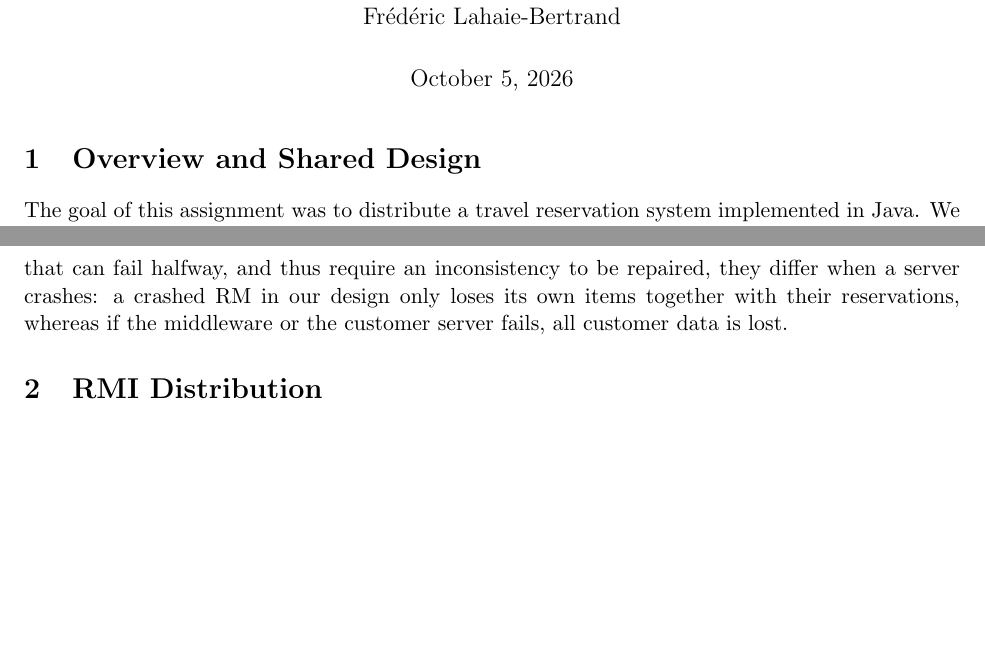
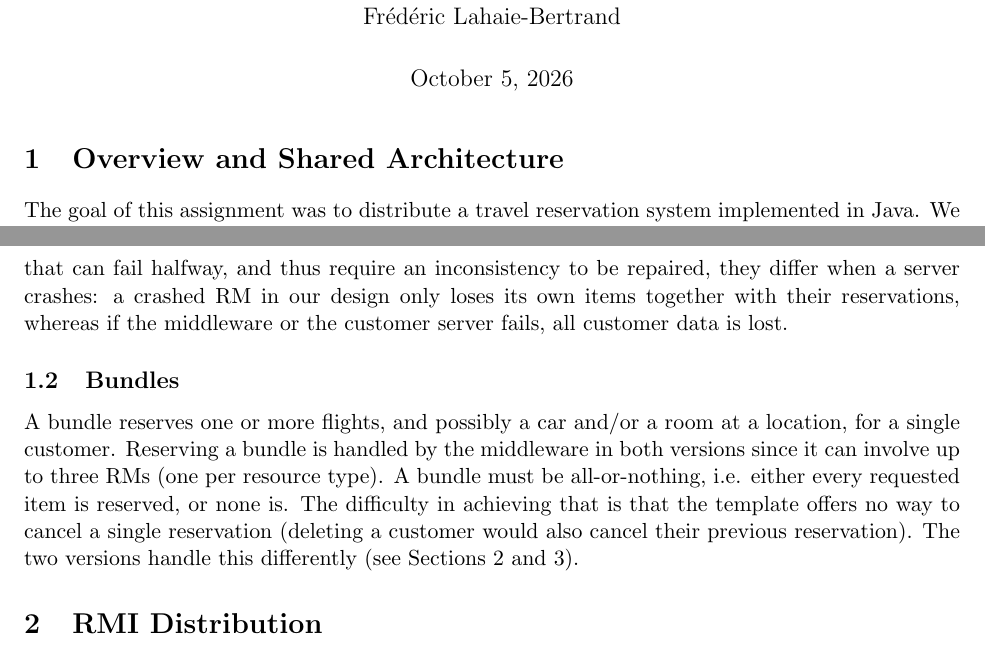
Before and after one commit to armana06/COMP512-pa1, a LaTeX document (report.tex): two parts of pages 1 and 2 of 3, joined at a grey line, cut so that both start at the same text, the shorter picture padded with empty space. Compiled offline with pdfLaTeX.

Commit message:
update report

```diff
--- a/report.tex
+++ b/report.tex
@@ -13,7 +13,7 @@
 \begin{document}
 \maketitle
 
-\section{Overview and Shared Design}
+\section{Overview and Shared Architecture}
 
 The goal of this assignment was to distribute a travel reservation system
 implemented in Java. We were initially provided with a code template where a
@@ -59,6 +59,17 @@ repaired, they differ when a server crashes: a crashed RM in our design only los
 its own items together with their reservations, whereas if the middleware or the
 customer server fails, all customer data is lost.
 
+\subsection{Bundles}
+
+A bundle reserves one or more flights, and possibly a car and/or a room at a
+location, for a single customer. Reserving a bundle is handled by the middleware
+in both versions since it can involve up to three RMs (one per resource type).
+A bundle must be all-or-nothing, i.e. either every requested item is reserved,
+or none is. The difficulty in achieving that is that the template offers no way
+to cancel a single reservation (deleting a customer would also cancel their
+previous reservation). The two versions handle this differently (see
+Sections~\ref{sec:rmi} and~\ref{sec:tcp}).
+
 
 \section{RMI Distribution}\label{sec:rmi}
 
```
